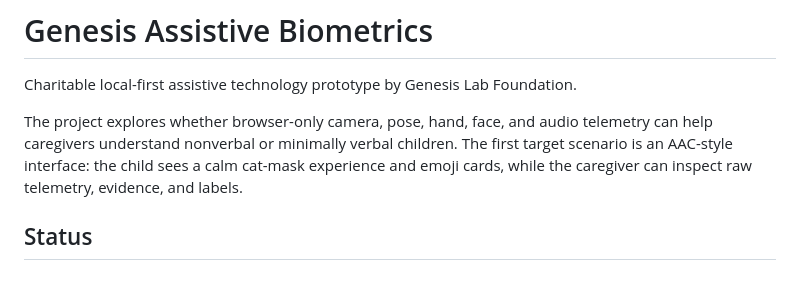
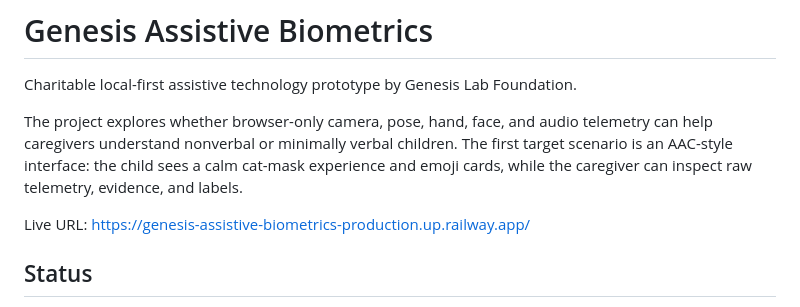
Before and after one commit to Genesis-Lab-Foundation/genesis-assistive-biometrics, a Markdown page: README.md, the part around the change. Rendered like a GitHub page; blank space fills up the shorter version.

Commit message:
Add Railway live URL

```diff
--- a/README.md
+++ b/README.md
@@ -3,6 +3,8 @@
 Charitable local-first assistive technology prototype by Genesis Lab Foundation.
 
 The project explores whether browser-only camera, pose, hand, face, and audio telemetry can help caregivers understand nonverbal or minimally verbal children. The first target scenario is an AAC-style interface: the child sees a calm cat-mask experience and emoji cards, while the caregiver can inspect raw telemetry, evidence, and labels.
+
+Live URL: https://genesis-assistive-biometrics-production.up.railway.app/
 
 ## Status
 
```
